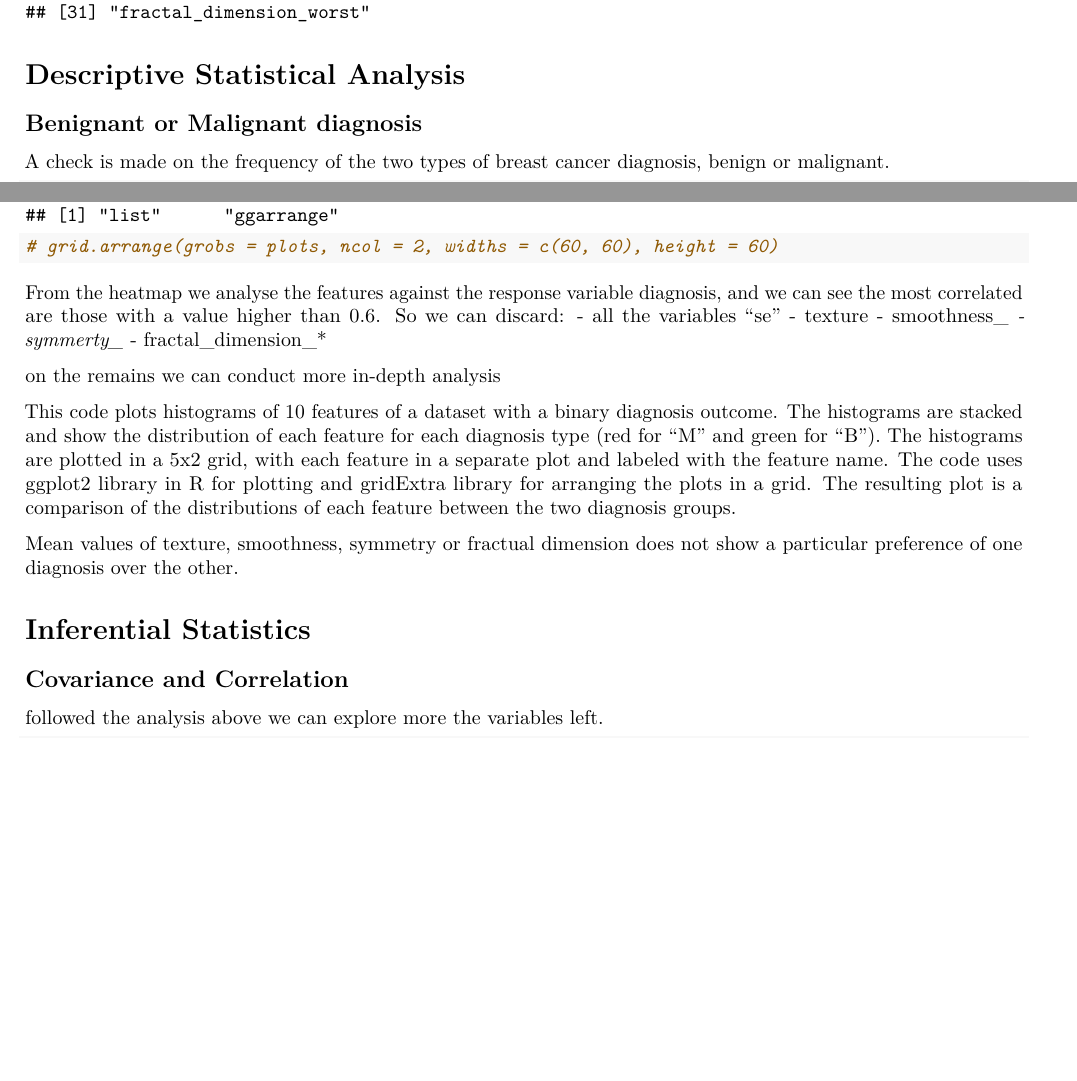
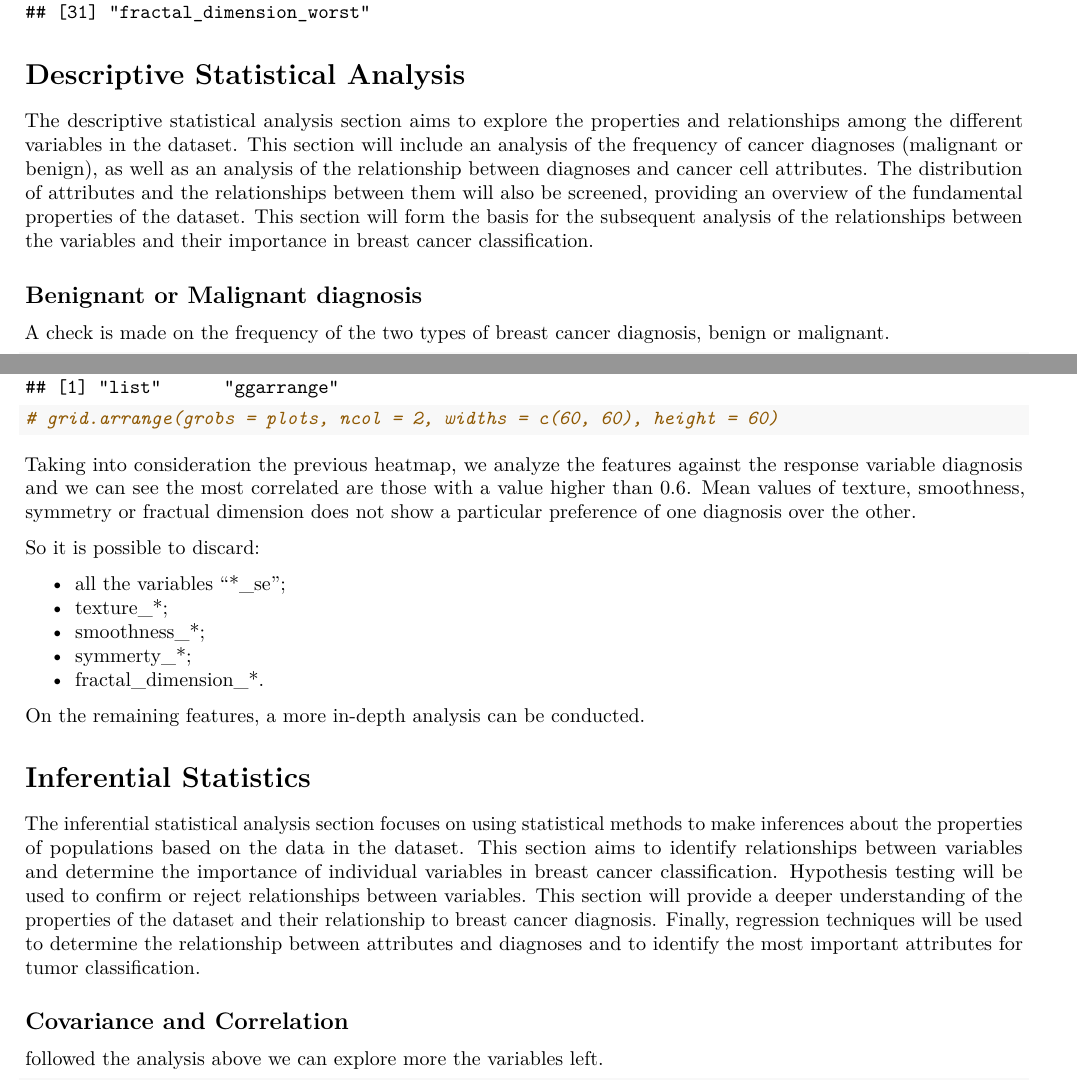
Before and after one commit to sineblia/probability-and-statistics-project, an R Markdown document (project_report.Rmd): two parts of pages 5 and 9 of 14 before the commit and two parts of pages 5 and 9 of 15 after it, joined at a grey line, cut so that both start at the same text, the shorter picture padded with empty space. Rendered offline with R 4.5, knitr and Pandoc, then LaTeX, with nearby package versions.

Commit message:
added text until the Inferential Statistics section

````diff
--- a/project_report.Rmd
+++ b/project_report.Rmd
@@ -135,6 +135,12 @@ colnames(data)
 
 # Descriptive Statistical Analysis
 
+The descriptive statistical analysis section aims to explore the properties and relationships among the different variables in the dataset.
+This section will include an analysis of the frequency of cancer diagnoses (malignant or benign), as well as an analysis of the relationship
+between diagnoses and cancer cell attributes. The distribution of attributes and the relationships between them will also be screened, providing
+an overview of the fundamental properties of the dataset. This section will form the basis for the subsequent analysis of the relationships between
+the variables and their importance in breast cancer classification.
+
 ## Benignant or Malignant diagnosis
 
 A check is made on the frequency of the two types of breast cancer diagnosis, benign or malignant.
@@ -212,26 +222,28 @@ ggarrange(plotlist = plots,
 #grid.arrange(grobs = plots, ncol = 2, widths = c(60, 60), height = 60)
 ```
 
-From the heatmap we analyse the features against the response variable diagnosis,
+Taking into consideration the previous heatmap, we analyze the features against the response variable diagnosis
 and we can see the most correlated are those with a value higher than 0.6.
-So we can discard:
-- all the variables "*_se"
-- texture_*
-- smoothness_*
-- symmerty_*
-- fractal_dimension_*
+Mean values of texture, smoothness, symmetry or fractual dimension does not show a
+particular preference of one diagnosis over the other.
 
-on the remains we can conduct more in-depth analysis
+So it is possible to discard:
 
-This code plots histograms of 10 features of a dataset with a binary diagnosis outcome.
-The histograms are stacked and show the distribution of each feature for each diagnosis type (red for "M" and green for "B").
-The histograms are plotted in a 5x2 grid, with each feature in a separate plot and labeled with the feature name.
-The code uses ggplot2 library in R for plotting and gridExtra library for arranging the plots in a grid.
-The resulting plot is a comparison of the distributions of each feature between the two diagnosis groups.
+- all the variables "*_se";
+- texture_*;
+- smoothness_*;
+- symmerty_*;
+- fractal_dimension_*.
 
-Mean values of texture, smoothness, symmetry or fractual dimension does not show a particular preference of one diagnosis over the other.
+On the remaining features, a more in-depth analysis can be conducted.
 
 # Inferential Statistics
+
+The inferential statistical analysis section focuses on using statistical methods to make inferences about the properties of
+populations based on the data in the dataset. This section aims to identify relationships between variables and determine the
+importance of individual variables in breast cancer classification. Hypothesis testing will be used to confirm or reject relationships
+between variables. This section will provide a deeper understanding of the properties of the dataset and their relationship to breast cancer diagnosis.
+Finally, regression techniques will be used to determine the relationship between attributes and diagnoses and to identify the most important attributes for tumor classification.
 
 ## Covariance and Correlation
 
````
Also changed, not shown: project_report.Rmd (13 more changed lines).
